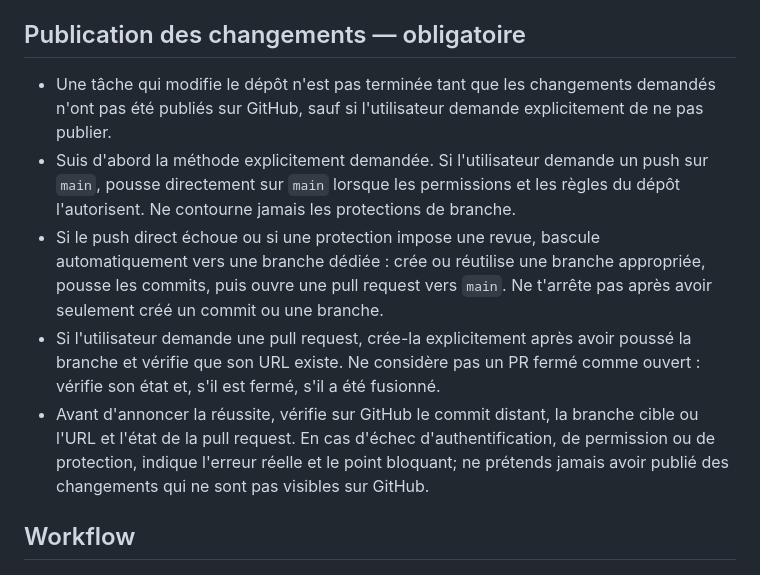
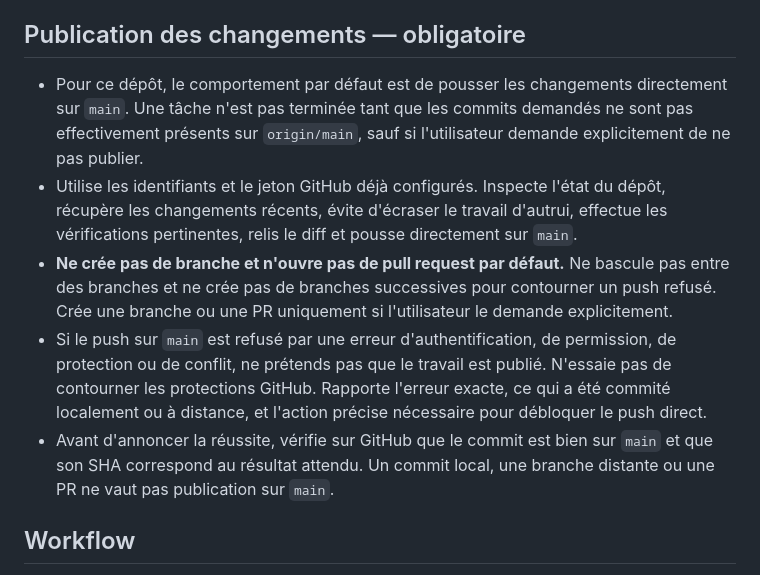
Before and after one commit to sudomarc/health-web, a Markdown page: AGENTS.md, the part around the change. GitHub-like rendering.

Commit message:
agents: require direct push to main

```diff
--- a/AGENTS.md
+++ b/AGENTS.md
@@ -37,11 +37,11 @@
 
 ## Publication des changements — obligatoire
 
-- Une tâche qui modifie le dépôt n'est pas terminée tant que les changements demandés n'ont pas été publiés sur GitHub, sauf si l'utilisateur demande explicitement de ne pas publier.
-- Suis d'abord la méthode explicitement demandée. Si l'utilisateur demande un push sur `main`, pousse directement sur `main` lorsque les permissions et les règles du dépôt l'autorisent. Ne contourne jamais les protections de branche.
-- Si le push direct échoue ou si une protection impose une revue, bascule automatiquement vers une branche dédiée : crée ou réutilise une branche appropriée, pousse les commits, puis ouvre une pull request vers `main`. Ne t'arrête pas après avoir seulement créé un commit ou une branche.
-- Si l'utilisateur demande une pull request, crée-la explicitement après avoir poussé la branche et vérifie que son URL existe. Ne considère pas un PR fermé comme ouvert : vérifie son état et, s'il est fermé, s'il a été fusionné.
-- Avant d'annoncer la réussite, vérifie sur GitHub le commit distant, la branche cible ou l'URL et l'état de la pull request. En cas d'échec d'authentification, de permission ou de protection, indique l'erreur réelle et le point bloquant; ne prétends jamais avoir publié des changements qui ne sont pas visibles sur GitHub.
+- Pour ce dépôt, le comportement par défaut est de pousser les changements directement sur `main`. Une tâche n'est pas terminée tant que les commits demandés ne sont pas effectivement présents sur `origin/main`, sauf si l'utilisateur demande explicitement de ne pas publier.
+- Utilise les identifiants et le jeton GitHub déjà configurés. Inspecte l'état du dépôt, récupère les changements récents, évite d'écraser le travail d'autrui, effectue les vérifications pertinentes, relis le diff et pousse directement sur `main`.
+- **Ne crée pas de branche et n'ouvre pas de pull request par défaut.** Ne bascule pas entre des branches et ne crée pas de branches successives pour contourner un push refusé. Crée une branche ou une PR uniquement si l'utilisateur le demande explicitement.
+- Si le push sur `main` est refusé par une erreur d'authentification, de permission, de protection ou de conflit, ne prétends pas que le travail est publié. N'essaie pas de contourner les protections GitHub. Rapporte l'erreur exacte, ce qui a été commité localement ou à distance, et l'action précise nécessaire pour débloquer le push direct.
+- Avant d'annoncer la réussite, vérifie sur GitHub que le commit est bien sur `main` et que son SHA correspond au résultat attendu. Un commit local, une branche distante ou une PR ne vaut pas publication sur `main`.
 
 ## Workflow
 1. Lire README et les règles pertinentes avant de modifier.
```
